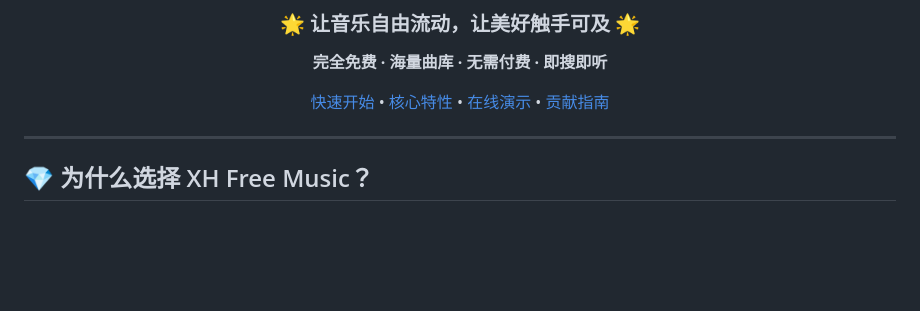
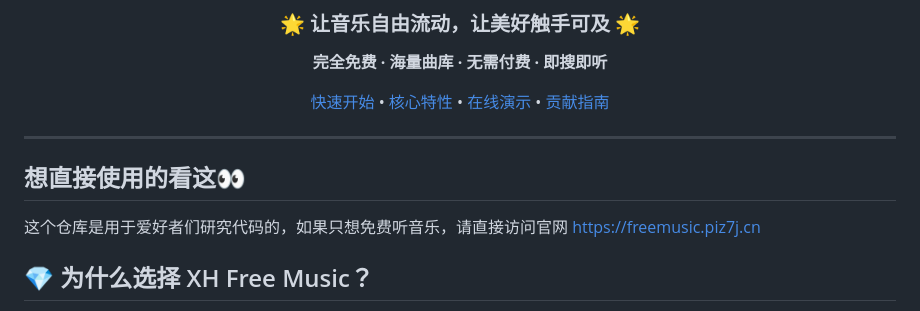
Before and after one commit to XHRX-RQR/-XH-Free-Music, a Markdown page: README.md, the part around the change printed below. Drawn GitHub-style; blank space fills up the shorter version.

```diff
--- a/README.md
+++ b/README.md
@@ -18,6 +18,10 @@
 </div>
 
 ---
+## 想直接使用的看这👀
+这个仓库是用于爱好者们研究代码的，如果只想免费听音乐，请直接访问官网
+https://freemusic.piz7j.cn
+
 
 ## 💎 为什么选择 XH Free Music？
 
```
Also changed, not shown: other parts of README.md (+1 -1 lines).
